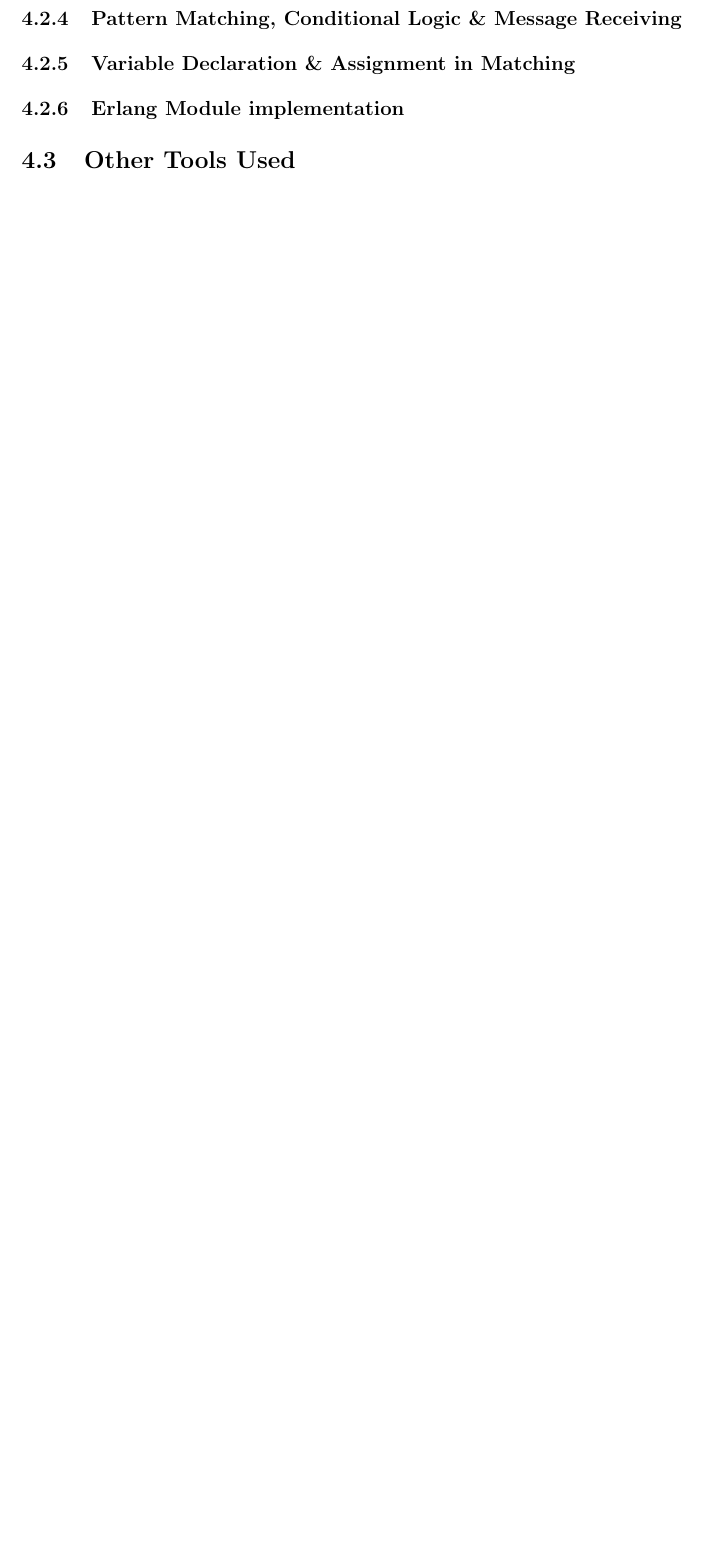
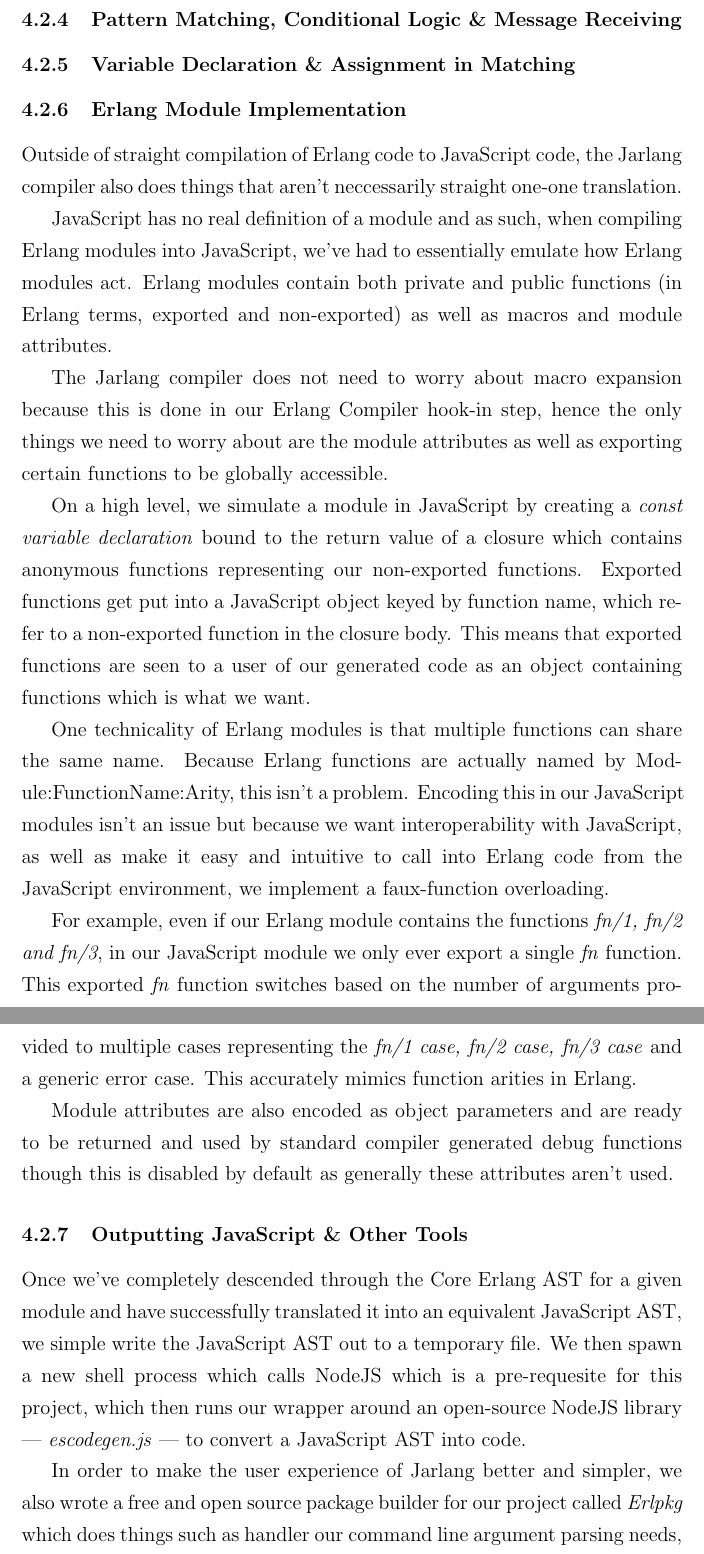
Before and after one commit to vereis/jarlang, a LaTeX paper (doc/Technical_Report/Jarlang Technical Report.tex): part of page 22 of 26 before the commit and two parts of pages 22 and 23 of 28 after it, the two joined at a grey line, cut so that both start at the same text, the shorter picture padded with empty space. Compiled offline with pdfLaTeX.

Commit message:
TR - finished my sections?

```diff
--- a/doc/Technical_Report/Jarlang Technical Report.tex
+++ b/doc/Technical_Report/Jarlang Technical Report.tex
@@ -290,14 +290,30 @@ We tried working around this issue by writing our own naive type checker which w
 
 Tagged tuples are easy to spec via Dialyzer as well, which lets us statically analyse our code to ensure certain data constraints are met; i.e. certain AST nodes only take other AST nodes are arguments in certain fields.
 
-So while \textit{estree.erl} allows you to generate our implementation of JavaScript AST nodes by simply calling functions such as \textit{estree:this\_expression()}, we also need a way to translate these datastructures into valid JSON for code generation.
-
 Originally, we wrote a JSON encoder to translate Maps and Lists literally into Objects and Arrays in JSON notation but  was this a huge bottleneck due to lots of heavy recursive text manipulation (which Erlang isn't good at). Instead, we pulled and relied on external Erlang libraries such as \textit{jsone.erl} to do this for us. Thankfully both our implementation of JSON encoding and \textit{jsone.erl}'s both supported the same underlying datastructures so transitioning to \textit{jsone.erl} was extremely simple.
 
 \subsubsection{Pattern Matching, Conditional Logic \& Message Receiving}
 \subsubsection{Variable Declaration \& Assignment in Matching}
-\subsubsection{Erlang Module implementation} \label{sssec:num1}
-\subsection{Other Tools Used}
+
+\subsubsection{Erlang Module Implementation} \label{sssec:num1}
+Outside of straight compilation of Erlang code to JavaScript code, the Jarlang compiler also does things that aren't neccessarily straight one-one translation.
+
+JavaScript has no real definition of a module and as such, when compiling Erlang modules into JavaScript, we've had to essentially emulate how Erlang modules act. Erlang modules contain both private and public functions (in Erlang terms, exported and non-exported) as well as macros and module attributes.
+
+The Jarlang compiler does not need to worry about macro expansion because this is done in our Erlang Compiler hook-in step, hence the only things we need to worry about are the module attributes as well as exporting certain functions to be globally accessible.
+
+On a high level, we simulate a module in JavaScript by creating a \textit{const variable declaration} bound to the return value of a closure which contains anonymous functions representing our non-exported functions. Exported functions get put into a JavaScript object keyed by function name, which refer to a non-exported function in the closure body. This means that exported functions are seen to a user of our generated code as an object containing functions which is what we want.
+
+One technicality of Erlang modules is that multiple functions can share the same name. Because Erlang functions are actually named by Module:FunctionName:Arity, this isn't a problem. Encoding this in our JavaScript modules isn't an issue but because we want interoperability with JavaScript, as well as make it easy and intuitive to call into Erlang code from the JavaScript environment, we implement a faux-function overloading.
+
+For example, even if our Erlang module contains the functions \textit{fn/1, fn/2 and fn/3}, in our JavaScript module we only ever export a single \textit{fn} function. This exported \textit{fn} function switches based on the number of arguments provided to multiple cases representing the \textit{fn/1 case, fn/2 case, fn/3 case} and a generic error case. This accurately mimics function arities in Erlang.
+
+Module attributes are also encoded as object parameters and are ready to be returned and used by standard compiler generated debug functions though this is disabled by default as generally these attributes aren't used.
+
+\subsubsection{Outputting JavaScript \& Other Tools}
+Once we've completely descended through the Core Erlang AST for a given module and have successfully translated it into an equivalent JavaScript AST, we simple write the JavaScript AST out to a temporary file. We then spawn a new shell process which calls NodeJS which is a pre-requesite for this project, which then runs our wrapper around an open-source NodeJS library --- \textit{escodegen.js} --- to convert a JavaScript AST into code.
+
+In order to make the user experience of Jarlang better and simpler, we also wrote a free and open source package builder for our project called \textit{Erlpkg} which does things such as handler our command line argument parsing needs, as well and compressing all of our compiled Erlang source code modules into one binary file. This is because while there are official build tools for Erlang, we did not write Jarlang in line with the OTP specification which is required for these official build tools, and it was too late into the project to refactor what does work, and works well.
 
 \section{Conclusions}
 \label{Conclusions}
```
